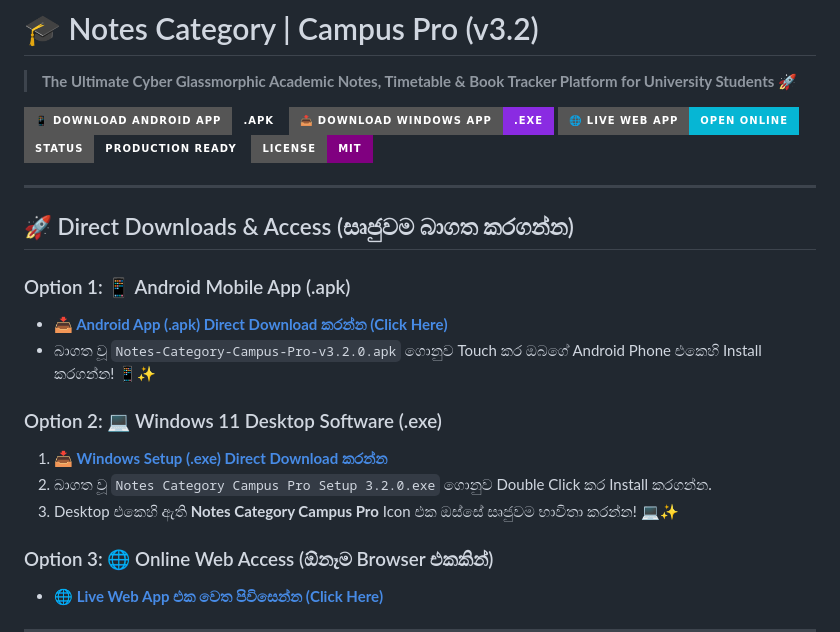
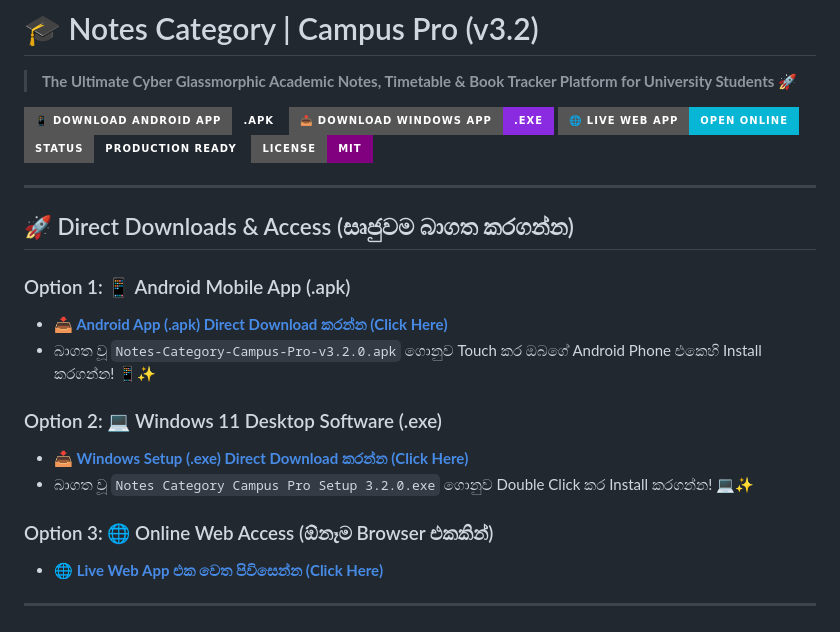
Before and after one commit to dilusha034/Notes-Category-Campus-Pro, a Markdown page: README.md, the part around one of its changes. Drawn GitHub-style; badges without logos.

Commit message:
Update download links to direct raw file downloads for APK and EXE

```diff
--- a/README.md
+++ b/README.md
@@ -16,9 +16,8 @@
 * බාගත වූ `Notes-Category-Campus-Pro-v3.2.0.apk` ගොනුව Touch කර ඔබගේ Android Phone එකෙහි Install කරගන්න! 📱✨
 
 ### Option 2: 💻 Windows 11 Desktop Software (.exe)
-1. **[📥 Windows Setup (.exe) Direct Download කරන්න](https://github.com/dilusha034/Notes-Category-Campus-Pro/releases)**
-2. බාගත වූ `Notes Category Campus Pro Setup 3.2.0.exe` ගොනුව Double Click කර Install කරගන්න.
-3. Desktop එකෙහි ඇති **Notes Category Campus Pro** Icon එක ඔස්සේ සෘජුවම භාවිතා කරන්න! 💻✨
+* **[📥 Windows Setup (.exe) Direct Download කරන්න (Click Here)](https://github.com/dilusha034/Notes-Category-Campus-Pro/raw/main/dist/Notes%20Category%20Campus%20Pro%20Setup%203.2.0.exe)**
+* බාගත වූ `Notes Category Campus Pro Setup 3.2.0.exe` ගොනුව Double Click කර Install කරගන්න! 💻✨
 
 ### Option 3: 🌐 Online Web Access (ඕනෑම Browser එකකින්)
 * **[🌐 Live Web App එක වෙත පිවිසෙන්න (Click Here)](https://dilusha034.github.io/Notes-Category-Campus-Pro/)**
```
Also changed, not shown: other parts of README.md (+3 -3 lines).
